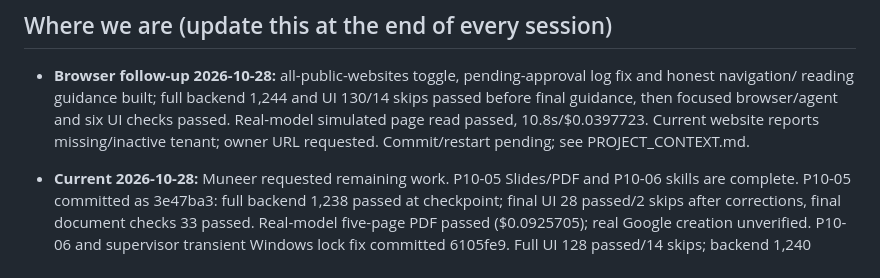
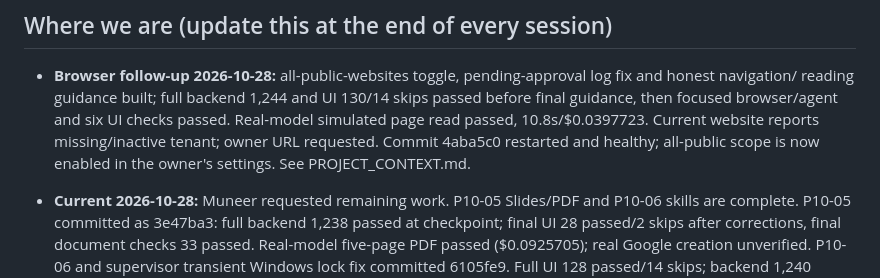
Before and after one commit to MSMuneerIqbal/junior-muneer, a Markdown page: AGENTS.md, the part around the change. GitHub-like rendering.

```diff
--- a/AGENTS.md
+++ b/AGENTS.md
@@ -25,7 +25,8 @@ have not been decided. Do not infer those requirements from the word "product".
 - **Browser follow-up 2026-10-28:** all-public-websites toggle, pending-approval log fix and honest navigation/
   reading guidance built; full backend 1,244 and UI 130/14 skips passed before final guidance, then focused
   browser/agent and six UI checks passed. Real-model simulated page read passed, 10.8s/$0.0397723. Current website
-  reports missing/inactive tenant; owner URL requested. Commit/restart pending; see PROJECT_CONTEXT.md.
+  reports missing/inactive tenant; owner URL requested. Commit 4aba5c0 restarted and healthy; all-public scope
+  is now enabled in the owner's settings. See PROJECT_CONTEXT.md.
 
 - **Current 2026-10-28:** Muneer requested remaining work. P10-05 Slides/PDF and P10-06 skills are complete.
   P10-05 committed as 3e47ba3: full backend 1,238 passed at checkpoint; final UI 28 passed/2 skips after corrections,
```
Also changed, not shown: PROJECT_CONTEXT.md (+2 -2 lines).
